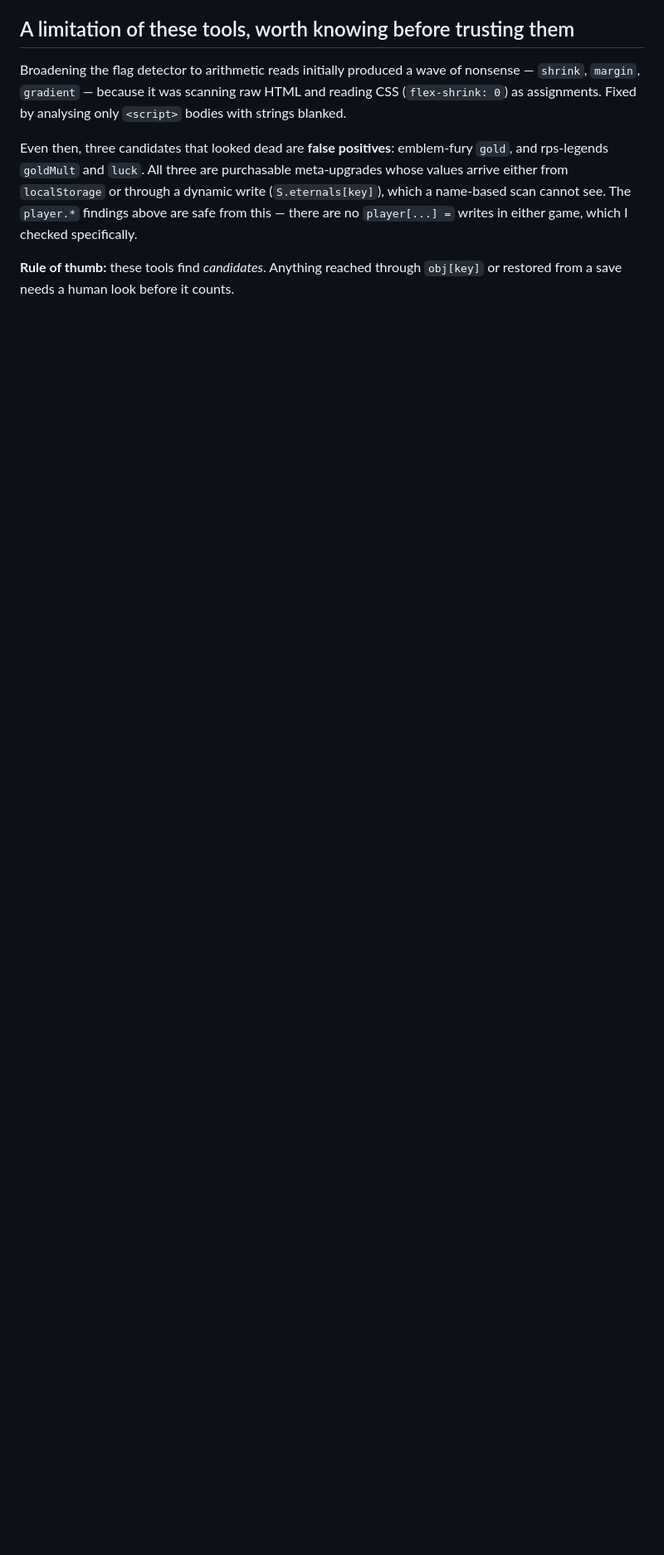
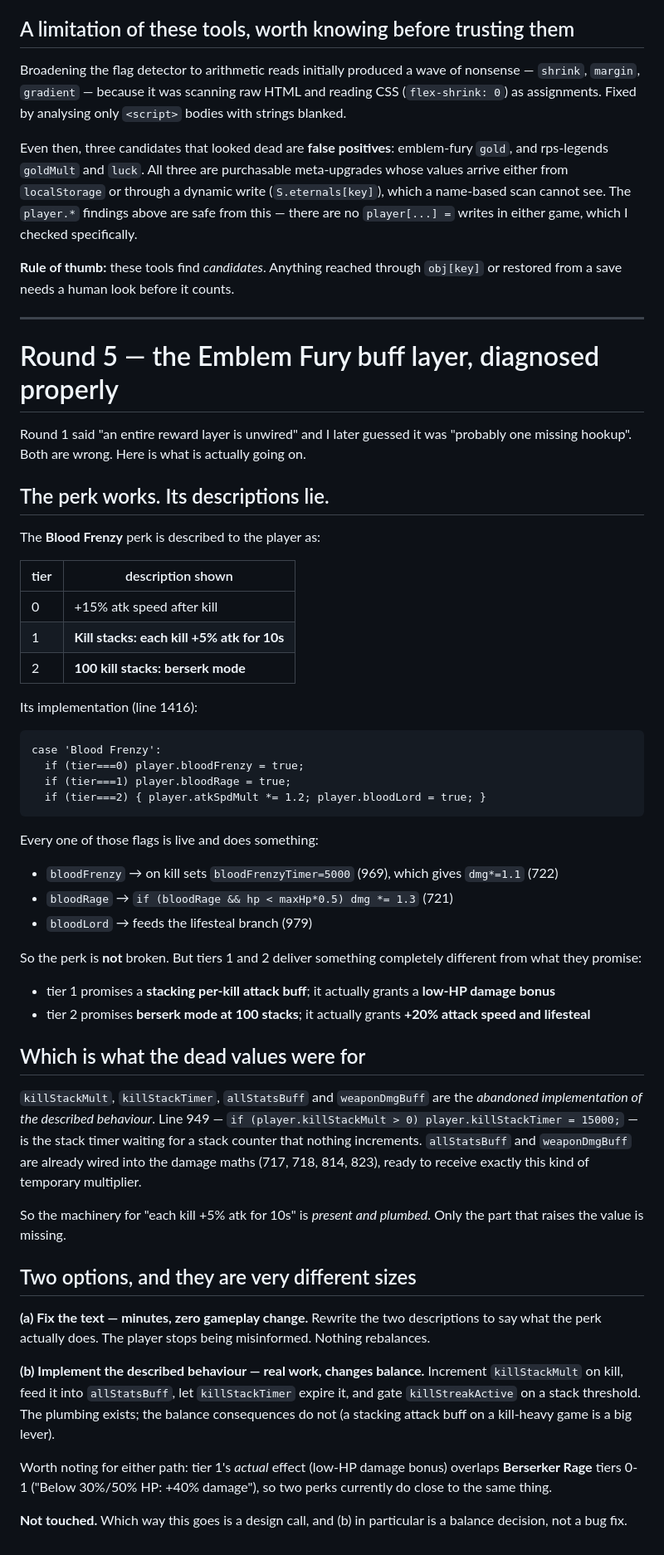
Before and after one commit to EinsteinPGame/soloforte, a Markdown page: dead-flags-audit.md, the part around the change. Shown at 83% size. Rendered like a GitHub page; blank space fills up the shorter version.

Commit message:
Audit round 5: the Emblem Fury buff layer is a description mismatch, not a missing hookup
Corrects my own Round 1 claim ('an entire reward layer is unwired') and my later
guess that it was 'probably one missing hookup'. Both wrong.

The Blood Frenzy perk works - bloodFrenzy, bloodRage and bloodLord are all live and
all do something. But tiers 1 and 2 deliver something different from what they
promise: tier 1 advertises a stacking per-kill attack buff and actually grants a
low-HP damage bonus; tier 2 advertises berserk mode at 100 stacks and actually grants
attack speed plus lifesteal.

killStackMult / killStackTimer / allStatsBuff / weaponDmgBuff are the abandoned
implementation of the ADVERTISED behaviour. The plumbing is already there - line 949
waits on a stack counter nothing increments, and allStatsBuff/weaponDmgBuff are
already wired into the damage maths. Only the increment is missing.

So the choice is (a) rewrite two descriptions, minutes, no gameplay change, or
(b) implement the stacking buff, real work and a real balance lever. Also noted that
tier 1's actual effect overlaps Berserker Rage, so two perks currently do nearly the
same thing.

Nothing changed - this is a design call.

Co-Authored-By: Claude Opus 5 <noreply@anthropic.com>

```diff
--- a/dead-flags-audit.md
+++ b/dead-flags-audit.md
@@ -357,3 +357,69 @@ checked specifically.
 
 **Rule of thumb:** these tools find *candidates*. Anything reached through
 `obj[key]` or restored from a save needs a human look before it counts.
+
+---
+
+# Round 5 — the Emblem Fury buff layer, diagnosed properly
+
+Round 1 said "an entire reward layer is unwired" and I later guessed it was
+"probably one missing hookup". Both are wrong. Here is what is actually going on.
+
+## The perk works. Its descriptions lie.
+
+The **Blood Frenzy** perk is described to the player as:
+
+| tier | description shown |
+|---|---|
+| 0 | +15% atk speed after kill |
+| 1 | **Kill stacks: each kill +5% atk for 10s** |
+| 2 | **100 kill stacks: berserk mode** |
+
+Its implementation (line 1416):
+
+    case 'Blood Frenzy':
+      if (tier===0) player.bloodFrenzy = true;
+      if (tier===1) player.bloodRage = true;
+      if (tier===2) { player.atkSpdMult *= 1.2; player.bloodLord = true; }
+
+Every one of those flags is live and does something:
+- `bloodFrenzy` → on kill sets `bloodFrenzyTimer=5000` (969), which gives `dmg*=1.1` (722)
+- `bloodRage` → `if (bloodRage && hp < maxHp*0.5) dmg *= 1.3` (721)
+- `bloodLord` → feeds the lifesteal branch (979)
+
+So the perk is **not** broken. But tiers 1 and 2 deliver something completely
+different from what they promise:
+
+- tier 1 promises a **stacking per-kill attack buff**; it actually grants a
+  **low-HP damage bonus**
+- tier 2 promises **berserk mode at 100 stacks**; it actually grants **+20% attack
+  speed and lifesteal**
+
+## Which is what the dead values were for
+
+`killStackMult`, `killStackTimer`, `allStatsBuff` and `weaponDmgBuff` are the
+*abandoned implementation of the described behaviour*. Line 949 —
+`if (player.killStackMult > 0) player.killStackTimer = 15000;` — is the stack timer
+waiting for a stack counter that nothing increments. `allStatsBuff` and
+`weaponDmgBuff` are already wired into the damage maths (717, 718, 814, 823), ready
+to receive exactly this kind of temporary multiplier.
+
+So the machinery for "each kill +5% atk for 10s" is *present and plumbed*. Only the
+part that raises the value is missing.
+
+## Two options, and they are very different sizes
+
+**(a) Fix the text — minutes, zero gameplay change.** Rewrite the two descriptions to
+say what the perk actually does. The player stops being misinformed. Nothing rebalances.
+
+**(b) Implement the described behaviour — real work, changes balance.** Increment
+`killStackMult` on kill, feed it into `allStatsBuff`, let `killStackTimer` expire it,
+and gate `killStreakActive` on a stack threshold. The plumbing exists; the balance
+consequences do not (a stacking attack buff on a kill-heavy game is a big lever).
+
+Worth noting for either path: tier 1's *actual* effect (low-HP damage bonus) overlaps
+**Berserker Rage** tiers 0-1 ("Below 30%/50% HP: +40% damage"), so two perks currently
+do close to the same thing.
+
+**Not touched.** Which way this goes is a design call, and (b) in particular is a
+balance decision, not a bug fix.
```
